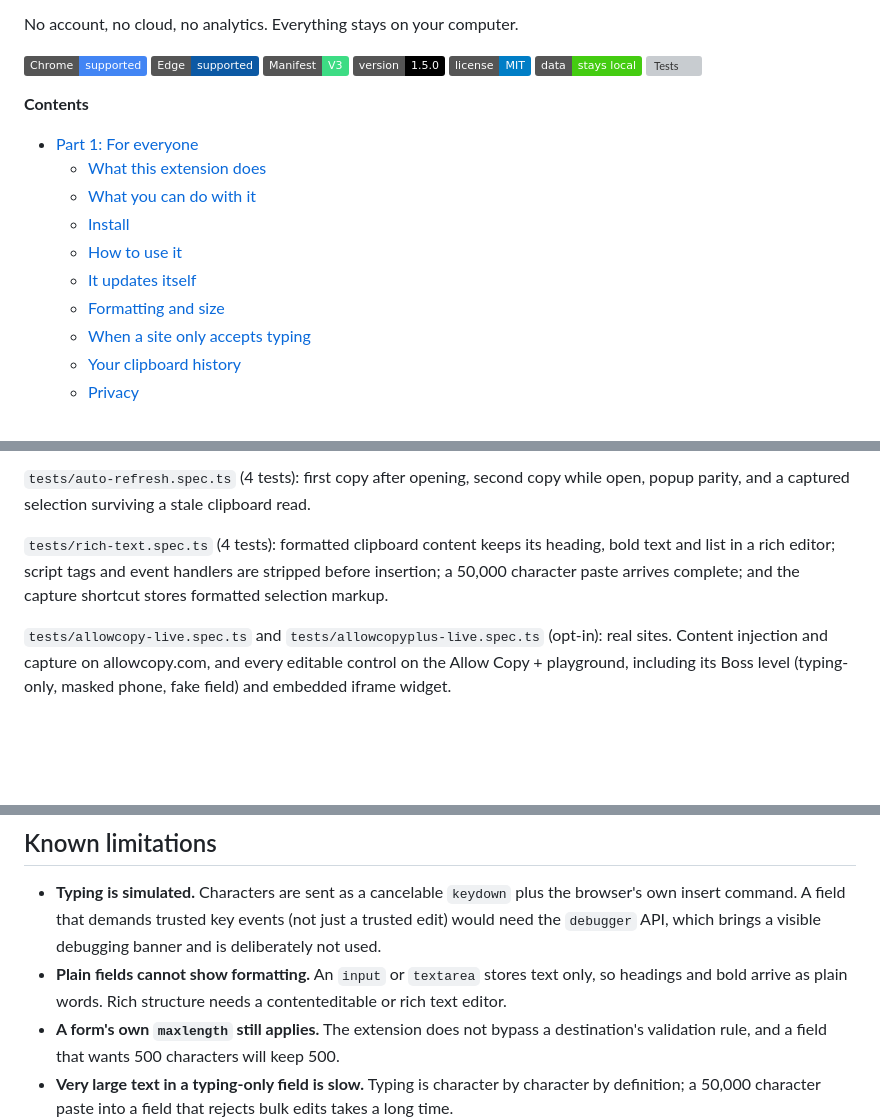
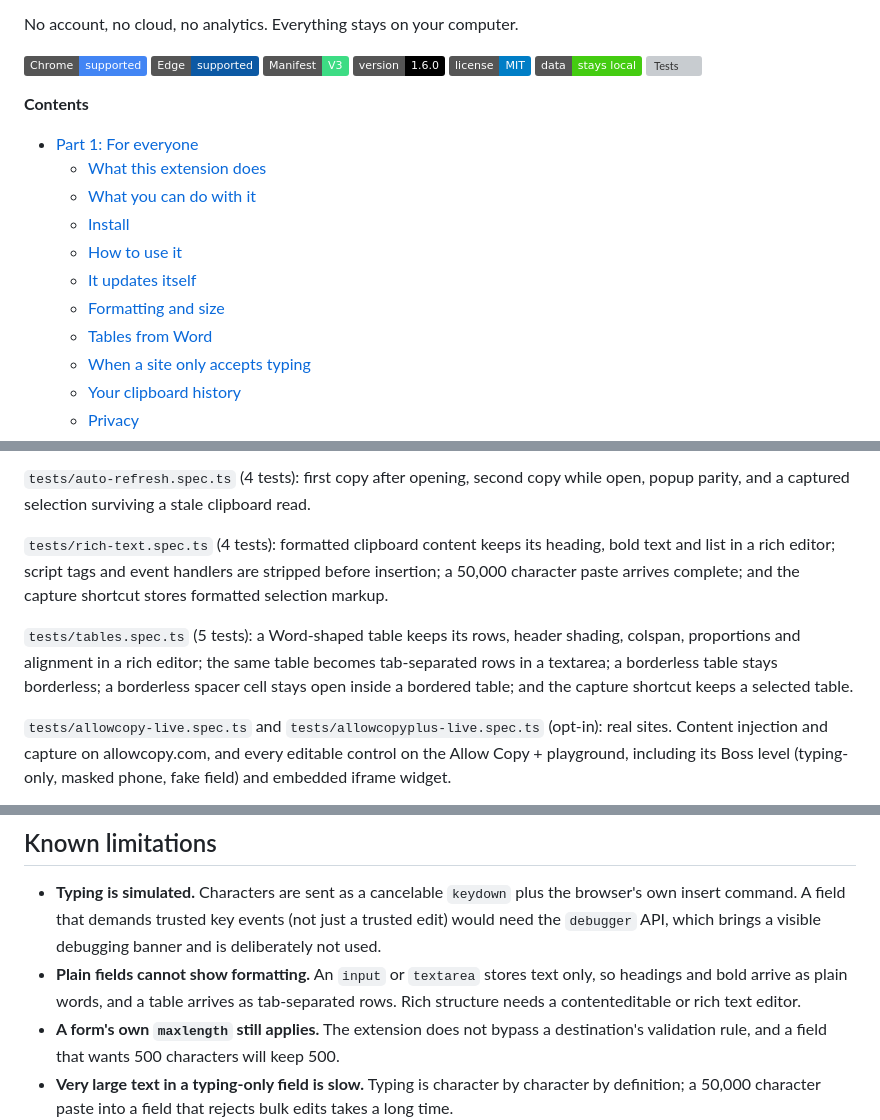
Before and after one commit to Lionelapex/clipboard-assistant, a Markdown page: README.md, 3 parts joined by grey strips. GitHub-like rendering; badges without logos; blank space fills up the shorter version; grey boxes are pictures that could not be loaded.

```diff
--- a/README.md
+++ b/README.md
@@ -15,7 +15,7 @@ No account, no cloud, no analytics. Everything stays on your computer.
 [![Chrome](https://img.shields.io/badge/Chrome-supported-4285F4?logo=googlechrome&logoColor=white)](#install)
 [![Edge](https://img.shields.io/badge/Edge-supported-0C59A4?logo=microsoftedge&logoColor=white)](#install)
 [![Manifest V3](https://img.shields.io/badge/Manifest-V3-3DDC84)](#technical-details)
-[![Version](https://img.shields.io/badge/version-1.5.0-black)](https://github.com/Lionelapex/clipboard-assistant/releases)
+[![Version](https://img.shields.io/badge/version-1.6.0-black)](https://github.com/Lionelapex/clipboard-assistant/releases)
 [![License](https://img.shields.io/badge/license-MIT-blue)](LICENSE)
 [![Local only](https://img.shields.io/badge/data-stays%20local-brightgreen)](#privacy)
 [![Tests](https://github.com/Lionelapex/clipboard-assistant/actions/workflows/tests.yml/badge.svg)](https://github.com/Lionelapex/clipboard-assistant/actions/workflows/tests.yml)
@@ -29,6 +29,7 @@ No account, no cloud, no analytics. Everything stays on your computer.
   - [How to use it](#how-to-use-it)
   - [It updates itself](#it-updates-itself)
   - [Formatting and size](#formatting-and-size)
+  - [Tables from Word](#tables-from-word)
   - [When a site only accepts typing](#when-a-site-only-accepts-typing)
   - [Your clipboard history](#your-clipboard-history)
   - [Privacy](#privacy)
@@ -294,6 +310,11 @@ and a captured selection surviving a stale clipboard read.
 in a rich editor; script tags and event handlers are stripped before insertion; a 50,000 character
 paste arrives complete; and the capture shortcut stores formatted selection markup.
 
+`tests/tables.spec.ts` (5 tests): a Word-shaped table keeps its rows, header shading, colspan,
+proportions and alignment in a rich editor; the same table becomes tab-separated rows in a textarea;
+a borderless table stays borderless; a borderless spacer cell stays open inside a bordered table; and
+the capture shortcut keeps a selected table.
+
 `tests/allowcopy-live.spec.ts` and `tests/allowcopyplus-live.spec.ts` (opt-in): real sites. Content
 injection and capture on allowcopy.com, and every editable control on the Allow Copy + playground,
 including its Boss level (typing-only, masked phone, fake field) and embedded iframe widget.
@@ -386,7 +409,8 @@ Rebind them at `chrome://extensions/shortcuts` (Edge: `edge://extensions/shortcu
   command. A field that demands trusted key events (not just a trusted edit) would need the `debugger`
   API, which brings a visible debugging banner and is deliberately not used.
 - **Plain fields cannot show formatting.** An `input` or `textarea` stores text only, so headings and
-  bold arrive as plain words. Rich structure needs a contenteditable or rich text editor.
+  bold arrive as plain words, and a table arrives as tab-separated rows. Rich structure needs a
+  contenteditable or rich text editor.
 - **A form's own `maxlength` still applies.** The extension does not bypass a destination's validation
   rule, and a field that wants 500 characters will keep 500.
 - **Very large text in a typing-only field is slow.** Typing is character by character by definition;
```
Also changed, not shown: other parts of README.md (+28 -4 lines), docs/COMPATIBILITY.md (+7 -2 lines), integration/screenshots/table-paste.png (added), 11 other files.
